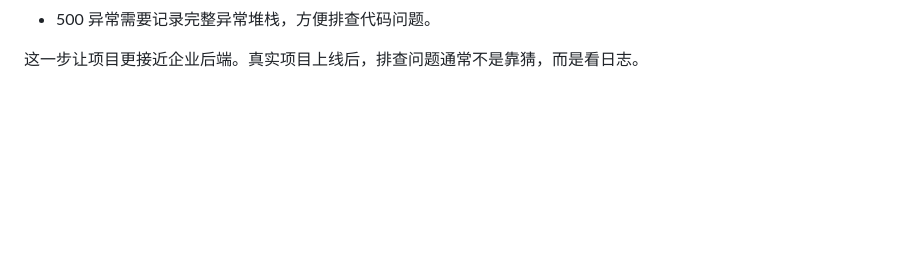
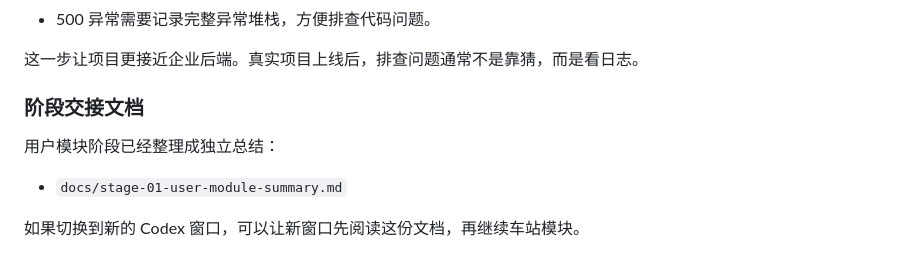
Before and after one commit to yaolei-code/railway-booking-demo, a Markdown page: docs/dev-log.md, the part around the change. GitHub-like rendering; blank space fills up the shorter version.

Commit message:
add user module stage summary

```diff
--- a/docs/dev-log.md
+++ b/docs/dev-log.md
@@ -250,3 +250,11 @@ POST /api/users/register
 - 500 异常需要记录完整异常堆栈，方便排查代码问题。
 
 这一步让项目更接近企业后端。真实项目上线后，排查问题通常不是靠猜，而是看日志。
+
+### 阶段交接文档
+
+用户模块阶段已经整理成独立总结：
+
+- `docs/stage-01-user-module-summary.md`
+
+如果切换到新的 Codex 窗口，可以让新窗口先阅读这份文档，再继续车站模块。
```
Also changed, not shown: docs/stage-01-user-module-summary.md (added, +296 -0 lines).
